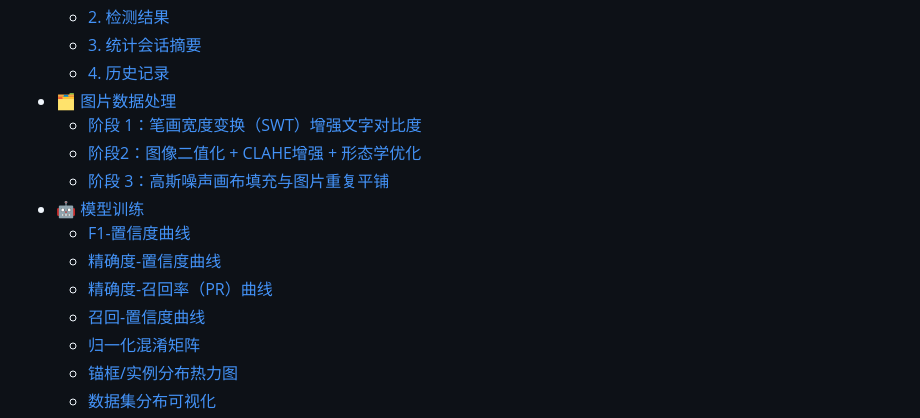
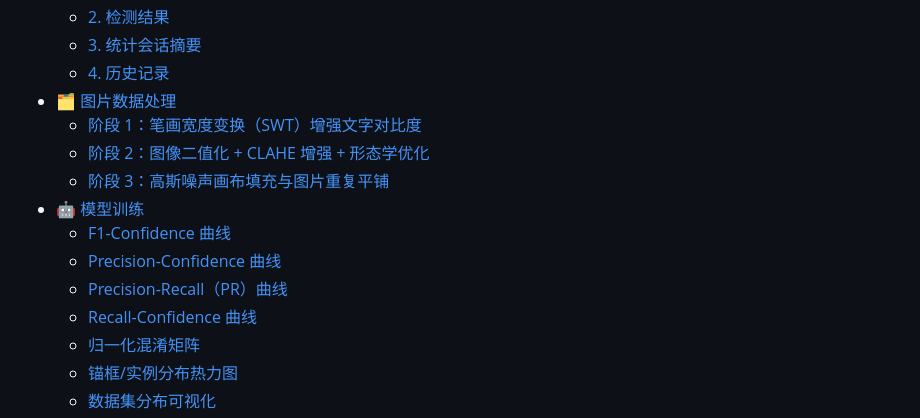
Before and after one commit to RroundeFK/-Latex-, a Markdown page: README.md, the part around one of its changes. Drawn GitHub-style.

```diff
--- a/README.md
+++ b/README.md
@@ -15,13 +16,13 @@ A tool capable of recognizing and converting mathematical formulas in complex en
   - [4. 历史记录](#4-历史记录)
 - [🗂️ 图片数据处理](#🗂️图片数据处理)
   - [阶段 1：笔画宽度变换（SWT）增强文字对比度](#阶段-1笔画宽度变换swt增强文字对比度)
-  - [阶段2：图像二值化 + CLAHE增强 + 形态学优化](#阶段-2图像二值化--clahe-增强--形态学优化)
+  - [阶段 2：图像二值化 + CLAHE 增强 + 形态学优化](#阶段-2图像二值化--clahe-增强--形态学优化)
   - [阶段 3：高斯噪声画布填充与图片重复平铺](#阶段-3高斯噪声画布填充与图片重复平铺)
 - [🤖 模型训练](#🤖模型训练)
-  - [F1-置信度曲线](#1f1-置信度曲线)
-  - [精确度-置信度曲线](#2精确度-置信度曲线)
-  - [精确度-召回率（PR）曲线](#3精确度-召回率pr曲线)
-  - [召回-置信度曲线](#4召回-置信度曲线)
+  - [F1-Confidence 曲线](#1f1-confidence-曲线)
+  - [Precision-Confidence 曲线](#2precision-confidence-曲线)
+  - [Precision-Recall（PR）曲线](#3precision-recallpr曲线)
+  - [Recall-Confidence 曲线](#4recall-confidence-曲线)
   - [归一化混淆矩阵](#5归一化混淆矩阵confusion-matrix-normalized)
   - [锚框/实例分布热力图](#6锚框实例分布热力图)
   - [数据集分布可视化](#7数据集分布可视化corner-plot)
```
Also changed, not shown: other parts of README.md (+1 -0 lines).
